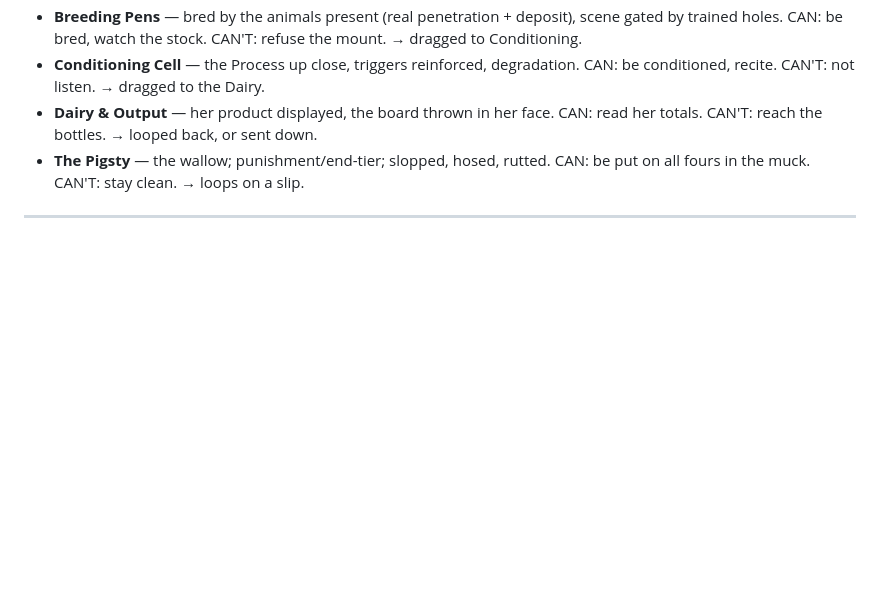
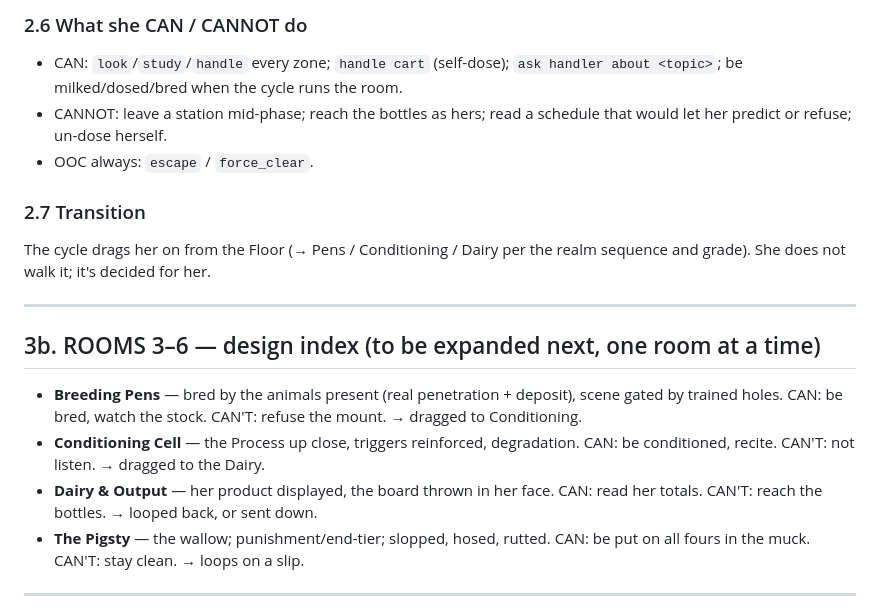
Before and after one commit to Laynie667/Re-Void, a Markdown page: mygame/world/REALM_DESIGN_BIBLE.md, the part around one of its changes. Drawn GitHub-style; blank space fills up the shorter version.

```diff
--- a/mygame/world/REALM_DESIGN_BIBLE.md
+++ b/mygame/world/REALM_DESIGN_BIBLE.md
@@ -169,3 +212,18 @@ can/can't, transition). Summaries here; full specs next.
+### 2.6 What she CAN / CANNOT do
+- CAN: `look`/`study`/`handle` every zone; `handle cart` (self-dose); `ask handler
+  about <topic>`; be milked/dosed/bred when the cycle runs the room.
+- CANNOT: leave a station mid-phase; reach the bottles as hers; read a schedule that
+  would let her predict or refuse; un-dose herself.
+- OOC always: `escape` / `force_clear`.
+
+### 2.7 Transition
+The cycle drags her on from the Floor (→ Pens / Conditioning / Dairy per the realm
+sequence and grade). She does not walk it; it's decided for her.
+
+---
+
+## 3b. ROOMS 3–6 — design index (to be expanded next, one room at a time)
+
 - **Breeding Pens** — bred by the animals present (real penetration + deposit),
   scene gated by trained holes. CAN: be bred, watch the stock. CAN'T: refuse the
   mount. → dragged to Conditioning.
```
Also changed, not shown: other parts of mygame/world/REALM_DESIGN_BIBLE.md (+55 -12 lines).
